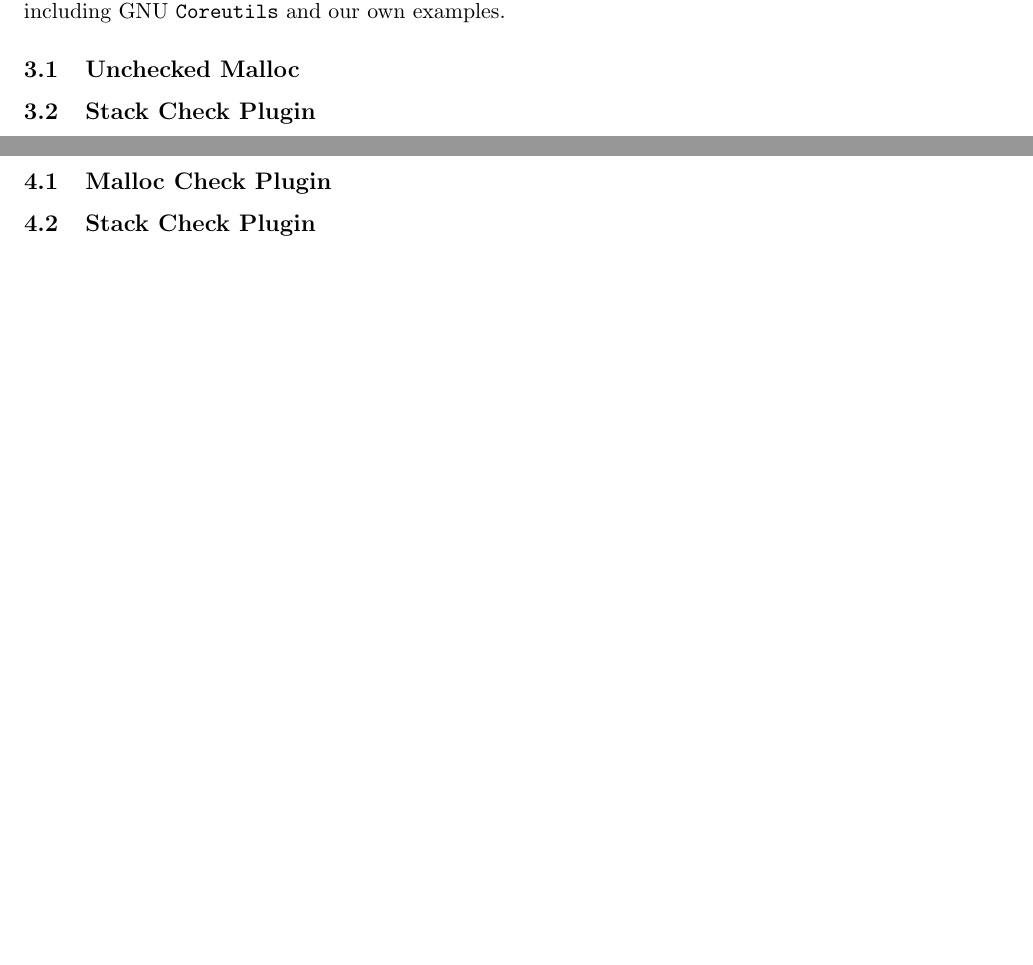
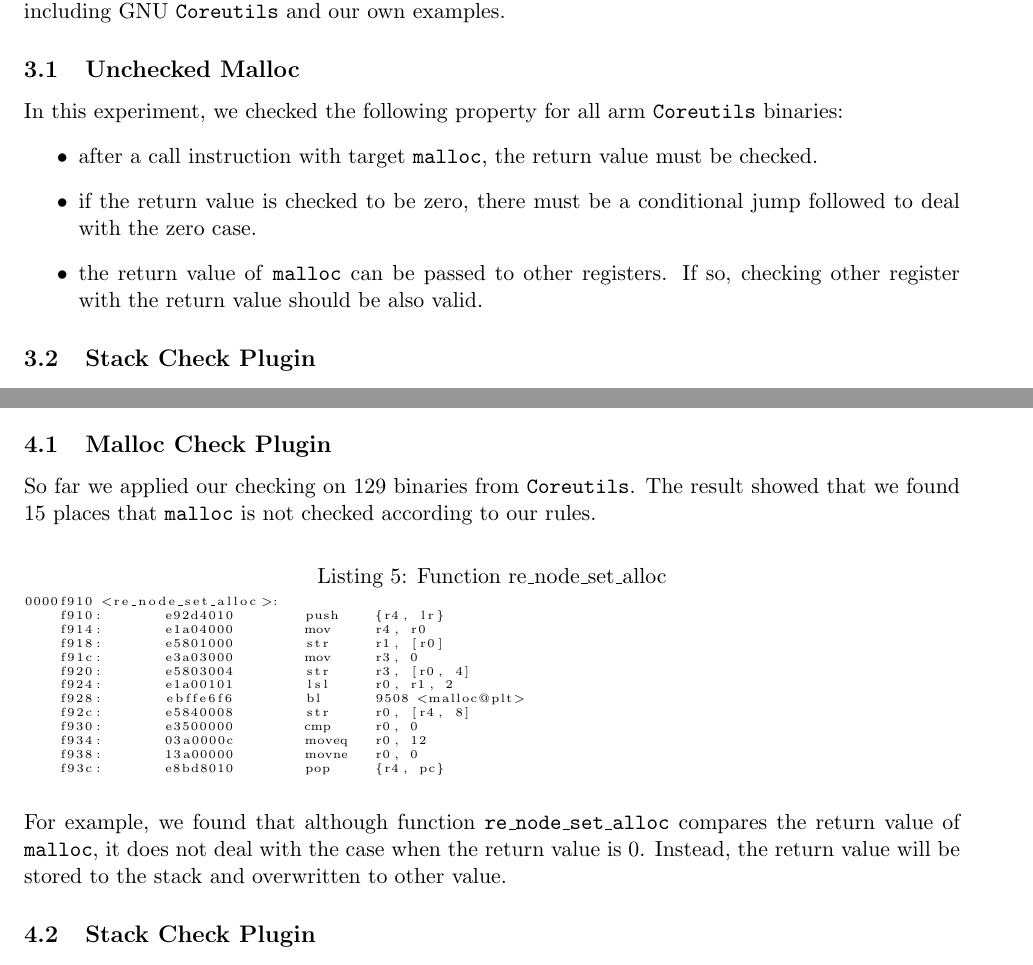
Before and after one commit to ddcc/15745-s15-project, a LaTeX document (docs/15745-s15-final-report.tex): two parts of pages 6 and 8 of 12, joined at a grey line, cut so that both start at the same text, the shorter picture padded with empty space. Compiled offline with pdfLaTeX.

Commit message:
add malloc checking

```diff
--- a/docs/15745-s15-final-report.tex
+++ b/docs/15745-s15-final-report.tex
@@ -300,7 +300,17 @@ Our experimental setup consisted of running our plugins with BAP \texttt{0.9.6}
 own examples.
 
 \subsection{Unchecked Malloc}
-% tiffany TODO
+
+In this experiment, we checked the following property for all arm
+\texttt{Coreutils} binaries:
+\begin{itemize}
+\item after a call instruction with target \texttt{malloc}, the return value
+    must be checked.
+\item if the return value is checked to be zero, there must be a conditional
+    jump followed to deal with the zero case.
+\item the return value of \texttt{malloc} can be passed to other registers. If
+    so, checking other register with the return value should be also valid.
+\end{itemize}
 
 \subsection{Stack Check Plugin}
 
@@ -382,8 +392,32 @@ quantitative at this stage. However, they serve as very useful data points
 toward developing more sophisticated analyses.
 
 \subsection{Malloc Check Plugin}
-% tiffany TODO
-
+So far we applied our checking on 129 binaries from \texttt{Coreutils}. The
+result showed that we found 15 places that \texttt{malloc} is not checked
+according to our rules.
+\begin{center}
+\lstset{language=C, label=strcpy,
+caption=Function re\_node\_set\_alloc, breaklines=true, basicstyle=\tiny, numbers=none}
+\begin{lstlisting}
+0000f910 <re_node_set_alloc>:
+    f910:       e92d4010        push    {r4, lr}
+    f914:       e1a04000        mov     r4, r0
+    f918:       e5801000        str     r1, [r0]
+    f91c:       e3a03000        mov     r3, 0
+    f920:       e5803004        str     r3, [r0, 4]
+    f924:       e1a00101        lsl     r0, r1, 2
+    f928:       ebffe6f6        bl      9508 <malloc@plt>
+    f92c:       e5840008        str     r0, [r4, 8]
+    f930:       e3500000        cmp     r0, 0
+    f934:       03a0000c        moveq   r0, 12
+    f938:       13a00000        movne   r0, 0
+    f93c:       e8bd8010        pop     {r4, pc}
+\end{lstlisting}
+\end{center}
+For example, we found that although function \texttt{re\_node\_set\_alloc}
+compares the return value of \texttt{malloc}, it does not deal with the case
+when the return value is 0. Instead, the return value will be stored to the
+stack and overwritten to other value.
 
 \subsection{Stack Check Plugin}
 
```
Also changed, not shown: docs/15745-s15-final-report.pdf.
